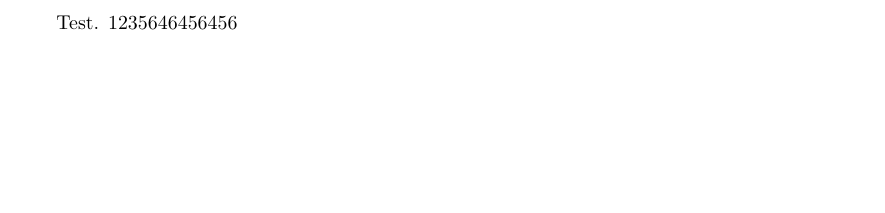
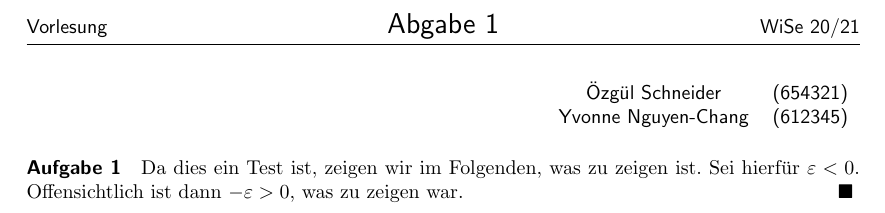
Before and after one commit to imaginarypart/latex_abgabe, a LaTeX document (main.tex): part of the page, cut at the place of the change, the shorter picture padded with empty space. Compiled offline with pdfLaTeX.

Commit message:
erstes Layout

```diff
--- a/main.tex
+++ b/main.tex
@@ -4,5 +8,34 @@
 
 \begin{document}
-\pagestyle{empty}
-Test. 1235646456456
+%Globale Einstellungen
+\renewcommand{\rmdefault}{\sfdefault}
+\newcommand{\quoderat}{\hfill$\blacksquare$}
+\setlength{\parindent}{0pt}
+\pagestyle{fancy}
+%Header
+\lhead
+  {
+  Vorlesung}
+\chead
+  {
+  \Large Abgabe 1}
+\rhead
+  {
+  WiSe 20/21}
+%Body
+\begin{flushright}
+\textsf{
+\begin{tabular}{cc}
+Özgül Schneider & (654321) \\
+Yvonne Nguyen-Chang & (612345)
+\end{tabular}}
+\end{flushright}
+\paragraph{Aufgabe 1} Da dies ein Test ist, zeigen wir im Folgenden, was zu zeigen ist. Sei hierfür $\varepsilon < 0$.
+Offensichtlich ist dann $-\varepsilon > 0$, was zu zeigen war.\quoderat
+%Footer
+\cfoot
+  {
+  \hphantom{X}}
+\rfoot
+  {\thepage}
 \end{document}
```
Also changed, not shown: main.pdf, main.tex (4 more changed lines), 5 other files.
